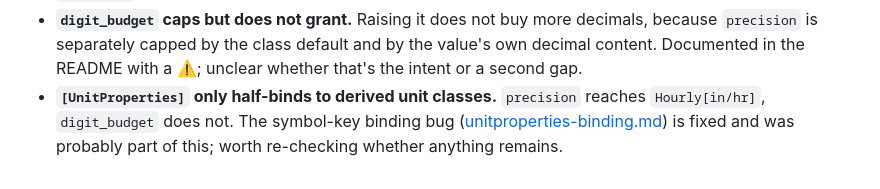
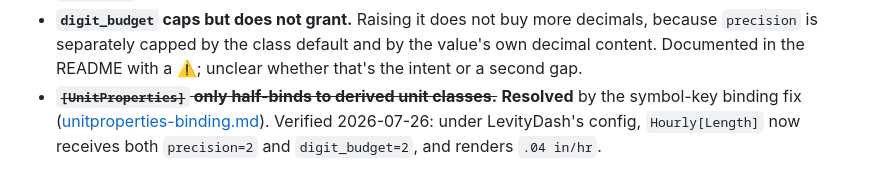
Before and after one commit to noblecloud/WeatherUnits, a Markdown page: docs/tasks/README.md, the part around the change. Drawn GitHub-style.

Commit message:
docs(tasks): close the derived-unit binding loose end
Verified under LevityDash's config: Hourly[Length] now receives both
precision and digit_budget from the precipitationRate line and renders
'.04 in/hr'. Fixed by the symbol-key binding change, not separately.

```diff
--- a/docs/tasks/README.md
+++ b/docs/tasks/README.md
@@ -50,8 +50,8 @@ Small, self-contained, no decisions needed.
   decimals, because `precision` is separately capped by the class default
   and by the value's own decimal content. Documented in the README with a
   ⚠️; unclear whether that's the intent or a second gap.
-- **`[UnitProperties]` only half-binds to derived unit classes.**
-  `precision` reaches `Hourly[in/hr]`, `digit_budget` does not. The
-  symbol-key binding bug ([unitproperties-binding.md](unitproperties-binding.md))
-  is fixed and was probably part of this; worth re-checking whether anything
-  remains.
+- ~~**`[UnitProperties]` only half-binds to derived unit classes.**~~
+  **Resolved** by the symbol-key binding fix
+  ([unitproperties-binding.md](unitproperties-binding.md)). Verified
+  2026-07-26: under LevityDash's config, `Hourly[Length]` now receives both
+  `precision=2` and `digit_budget=2`, and renders `.04 in/hr`.
```
